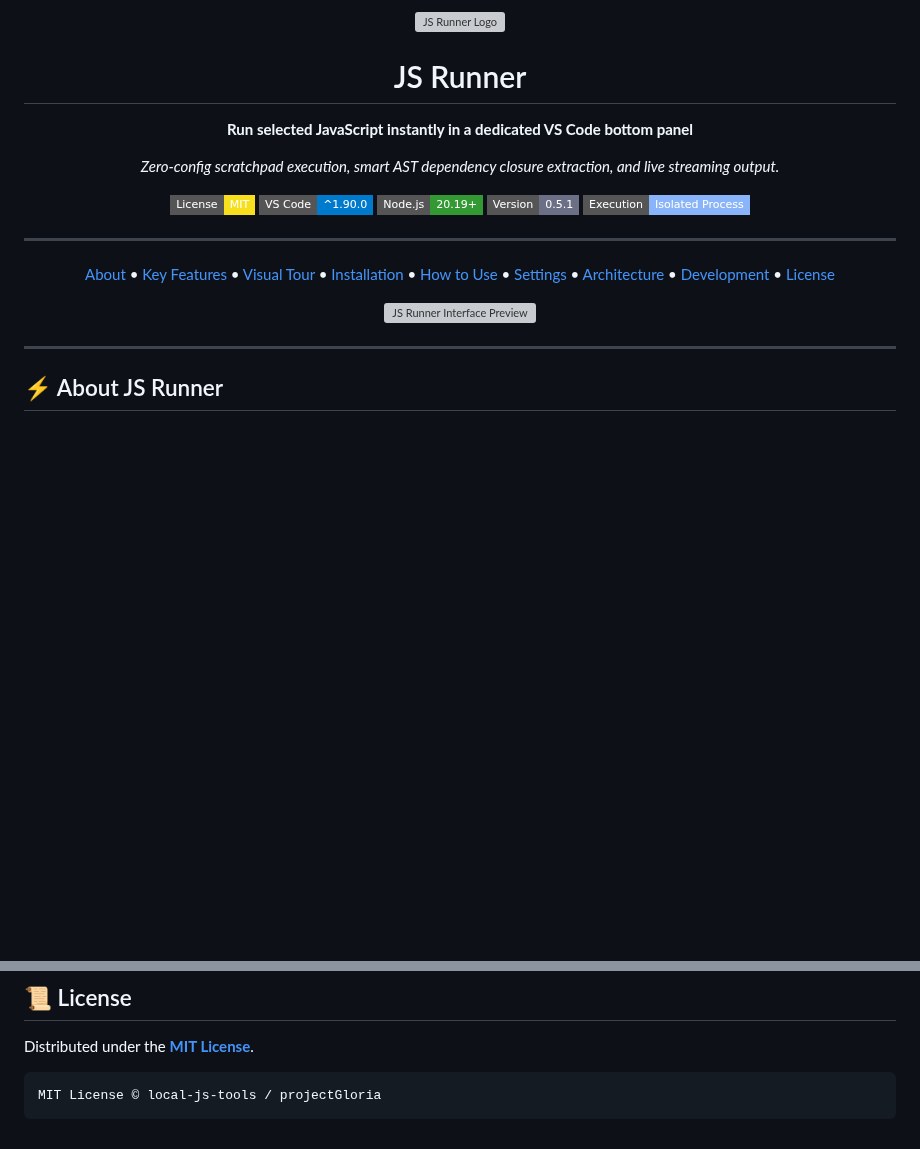
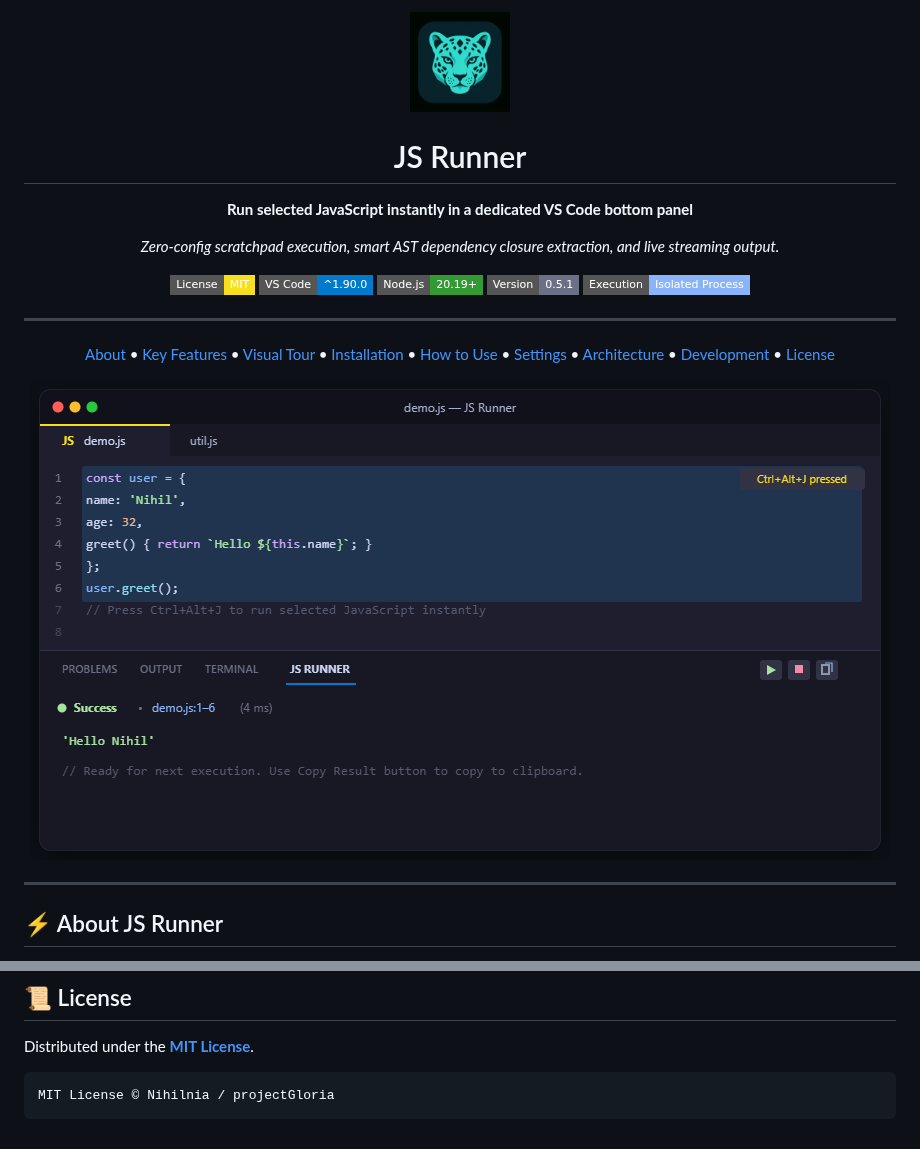
Before and after one commit to projectGloria/jsRunner, a Markdown page: README.md, 2 parts joined by grey strips. Drawn GitHub-style; pictures changed too: media/icon.png (added), media/preview.png (added); badges without logos; blank space fills up the shorter version; grey boxes are pictures that could not be loaded.

````diff
--- a/README.md
+++ b/README.md
@@ -1,6 +1,6 @@
 <div align="center">
 
-<img src="media/icon.svg" alt="JS Runner Logo" width="100" height="100" />
+<img src="media/icon.png" alt="JS Runner Pardus Logo" width="100" height="100" />
 
 # JS Runner
 
@@ -31,7 +31,7 @@
 </p>
 
 <p align="center">
-  <img src="media/preview.svg" alt="JS Runner Interface Preview" width="860" />
+  <img src="media/preview.png" alt="JS Runner Interface Preview" width="860" />
 </p>
 
 </div>
@@ -305,5 +305,5 @@ Press **`F5`** in VS Code to launch the Extension Development Host window with t
 Distributed under the **[MIT License](LICENSE)**.
 
 ```
-MIT License © local-js-tools / projectGloria
+MIT License © Nihilnia / projectGloria
 ```
````
Also changed, not shown: other parts of README.md (+2 -2 lines), media/workflow.png (added), 7 other files.
